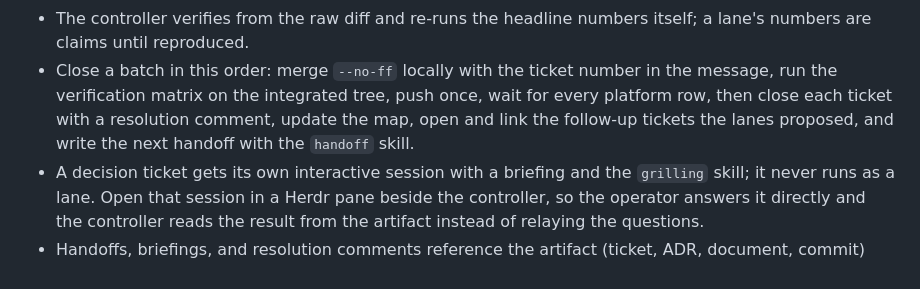
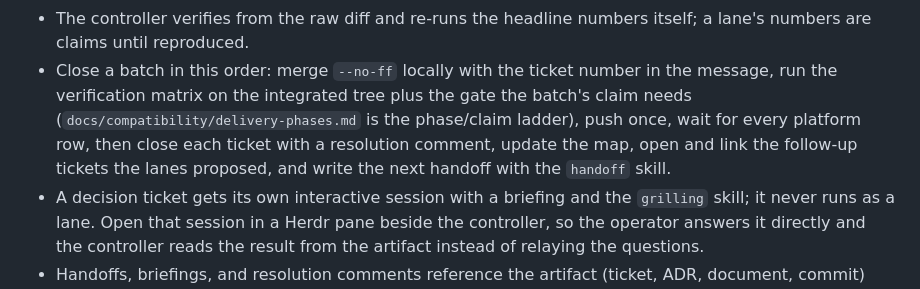
Before and after one commit to qsgy-edge/liber, a Markdown page: AGENTS.md, the part around the change. Rendered like a GitHub page.

```diff
--- a/AGENTS.md
+++ b/AGENTS.md
@@ -56,9 +56,10 @@ This repo uses a single-context layout. See `docs/agents/domain.md`.
 - The controller verifies from the raw diff and re-runs the headline numbers itself; a lane's numbers are claims
   until reproduced.
 - Close a batch in this order: merge `--no-ff` locally with the ticket number in the message, run the
-  verification matrix on the integrated tree, push once, wait for every platform row, then close each ticket
-  with a resolution comment, update the map, open and link the follow-up tickets the lanes proposed, and write
-  the next handoff with the `handoff` skill.
+  verification matrix on the integrated tree plus the gate the batch's claim needs
+  (`docs/compatibility/delivery-phases.md` is the phase/claim ladder), push once, wait for every platform row,
+  then close each ticket with a resolution comment, update the map, open and link the follow-up tickets the
+  lanes proposed, and write the next handoff with the `handoff` skill.
 - A decision ticket gets its own interactive session with a briefing and the `grilling` skill; it never runs as a
   lane. Open that session in a Herdr pane beside the controller, so the operator answers it directly and the
   controller reads the result from the artifact instead of relaying the questions.
```
Also changed, not shown: README.md (+4 -0 lines).
